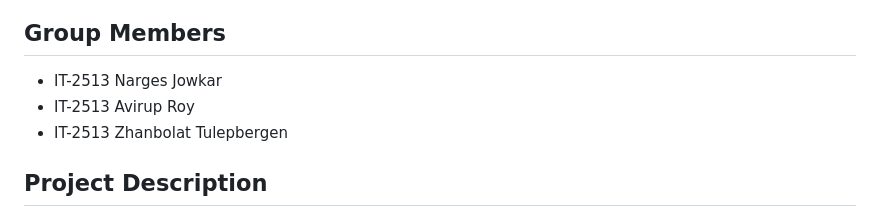
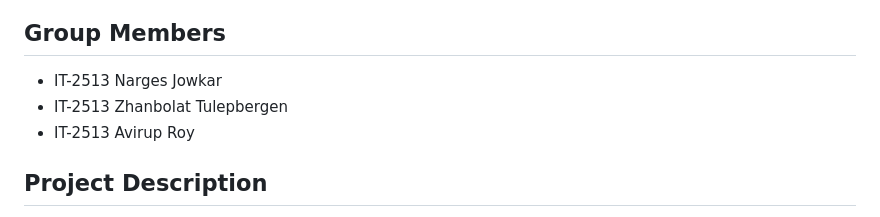
Before and after one commit to Nargess377/online-shop, a Markdown page: README.md, the part around the change. Drawn GitHub-style.

```diff
--- a/README.md
+++ b/README.md
@@ -10,8 +10,8 @@ VELORA is a responsive multi-page online shopping website for fashion, beauty, a
 ## Group Members
 
 - IT-2513 Narges Jowkar
+- IT-2513 Zhanbolat Tulepbergen
 - IT-2513 Avirup Roy
-- IT-2513 Zhanbolat Tulepbergen
 
 ## Project Description
 
```
